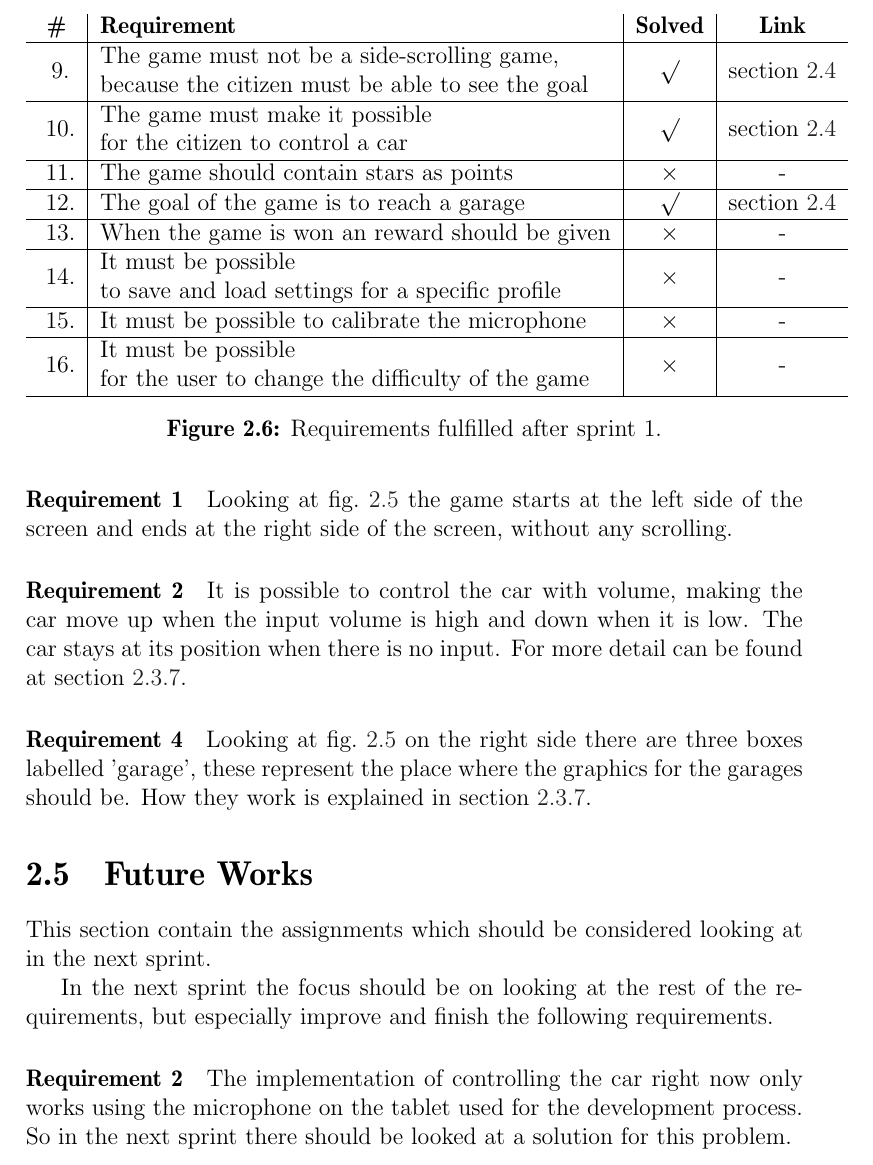
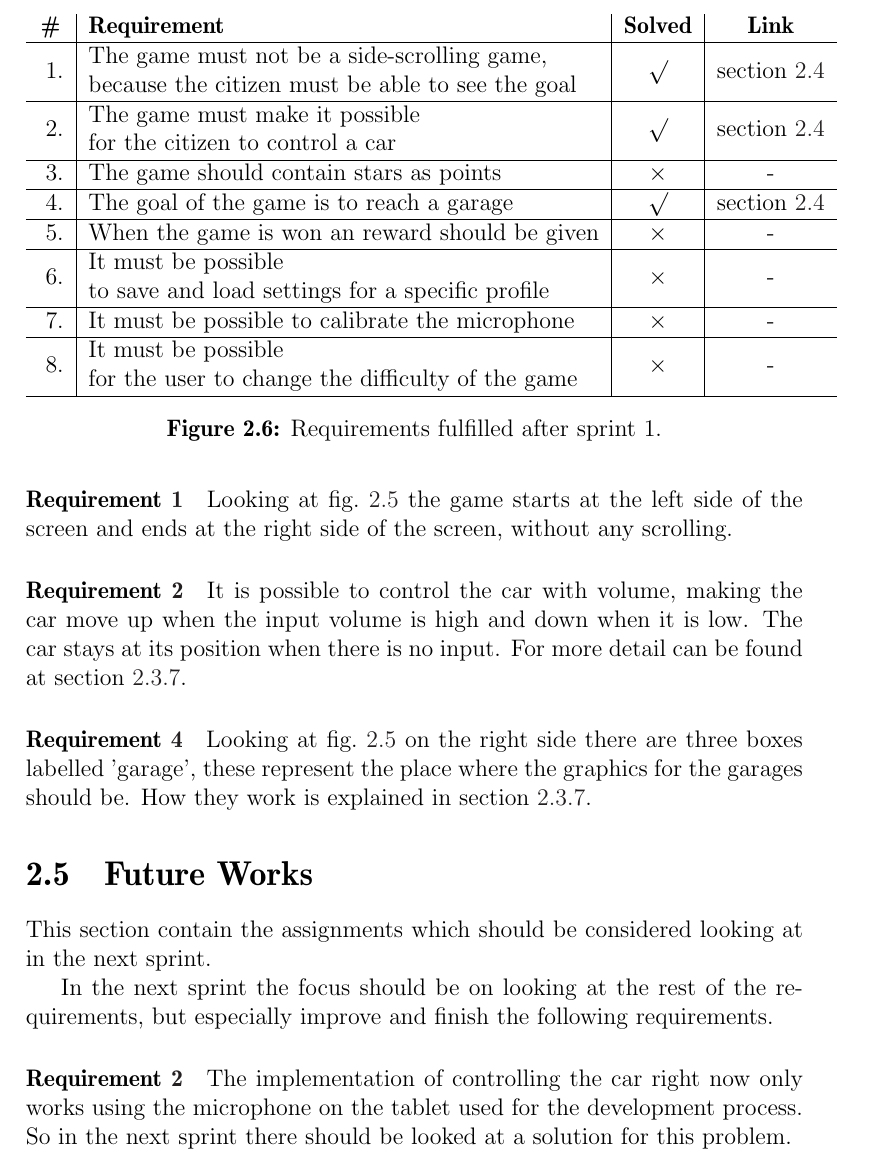
Before and after one commit to Thalmann/swf613-rapport, a LaTeX thesis (main.tex, which reads content/sprint1/evaluation.tex, content/sprint1/future_works.tex, setup/commands.tex): part of page 20 of 50, cut so that both start at the same text. Compiled offline with pdfLaTeX.

Commit message:
changed environment tabularenumerate so that the counter resets after each environment use and refs to paragraphs in future works and evaluation for sprint 1

```diff
--- a/content/sprint1/evaluation.tex
+++ b/content/sprint1/evaluation.tex
@@ -6,14 +6,14 @@ If they are fulfilled it is explained how.
 \begin{tabular}{c|l|c|c}
 \textbf{\#} & \textbf{Requirement} & \textbf{Solved} & \textbf{Link} \\
 \hline
-\tabenum & \begin{tabular}[l]{@{}l@{}}The game must not be a side-scrolling game,\\because the citizen must be able to see the goal\end{tabular}
+\tabenum \label{sprint1:tab2:req1} & \begin{tabular}[l]{@{}l@{}}The game must not be a side-scrolling game,\\because the citizen must be able to see the goal\end{tabular}
  & $\surd$ & \cref{sprint1:req1} \\
 \hline
-\tabenum & \begin{tabular}[l]{@{}l@{}}The game must make it possible\\for the citizen to control a car\end{tabular}& $\surd$ & \cref{sprint1:req2} \\
+\tabenum \label{sprint1:tab2:req2} & \begin{tabular}[l]{@{}l@{}}The game must make it possible\\for the citizen to control a car\end{tabular}& $\surd$ & \cref{sprint1:req2} \\
 \hline
 \tabenum & The game should contain stars as points & $\times$ & - \\
 \hline
-\tabenum & The goal of the game is to reach a garage & $\surd$ & \cref{sprint1:req4} \\
+\tabenum \label{sprint1:tab2:req4} & The goal of the game is to reach a garage & $\surd$ & \cref{sprint1:req4} \\
 \hline
 \tabenum & When the game is won an reward should be given & $\times$ & - \\
 \hline
@@ -29,12 +29,12 @@ If they are fulfilled it is explained how.
 \end{figure}
 \end{tabularenumerate}
 
-\paragraph{Requirement 1}\label{sprint1:req1}
+\paragraph{\Cref{sprint1:tab2:req1}}\label{sprint1:req1}
 Looking at \cref{product-sprint1} the game starts at the left side of the screen and ends at the right side of the screen, without any scrolling.
-\paragraph{Requirement 2}\label{sprint1:req2}
+\paragraph{\Cref{sprint1:tab2:req2}}\label{sprint1:req2}
 It is possible to control the car with volume, making the car move up when the input volume is high and down when it is low.
 The car stays at its position when there is no input.
 For more detail can be found at \cref{sprint1:product}.
-\paragraph{Requirement 4}\label{sprint1:req4}
+\paragraph{\Cref{sprint1:tab2:req4}}\label{sprint1:req4}
 Looking at \cref{product-sprint1} on the right side there are three boxes labelled 'garage', these represent the place where the graphics for the garages should be.
 How they work is explained in \cref{sprint1:product}.
--- a/content/sprint1/future_works.tex
+++ b/content/sprint1/future_works.tex
@@ -2,8 +2,8 @@ This section contain the assignments which should be considered looking at in th
 
 In the next sprint the focus should be on looking at the rest of the requirements, but especially improve and finish the following requirements.
 
-\paragraph{Requirement 2}
+\paragraph{\Cref{sprint1:tab2:req2}}
 The implementation of controlling the car right now only works using the microphone on the tablet used for the development process.
 So in the next sprint there should be looked at a solution for this problem.
-\paragraph{Requirement 4}
+\paragraph{\Cref{sprint1:tab2:req4}}
 The boxes that are used as garages right now, should be replaced with some proper graphics.
--- a/setup/commands.tex
+++ b/setup/commands.tex
@@ -34,6 +34,6 @@
 \newenvironment{tabularenumerate}
 {
 \newcommand{\tabenum}{\refstepcounter{tabular_enumerator} \arabic{tabular_enumerator}.}
-}{}
+}{\setcounter{tabular_enumerator}{0}}
 \crefname{tabular_enumerator}{requirement}{requirement}
 \Crefname{tabular_enumerator}{Requirement}{Requirement}
```
